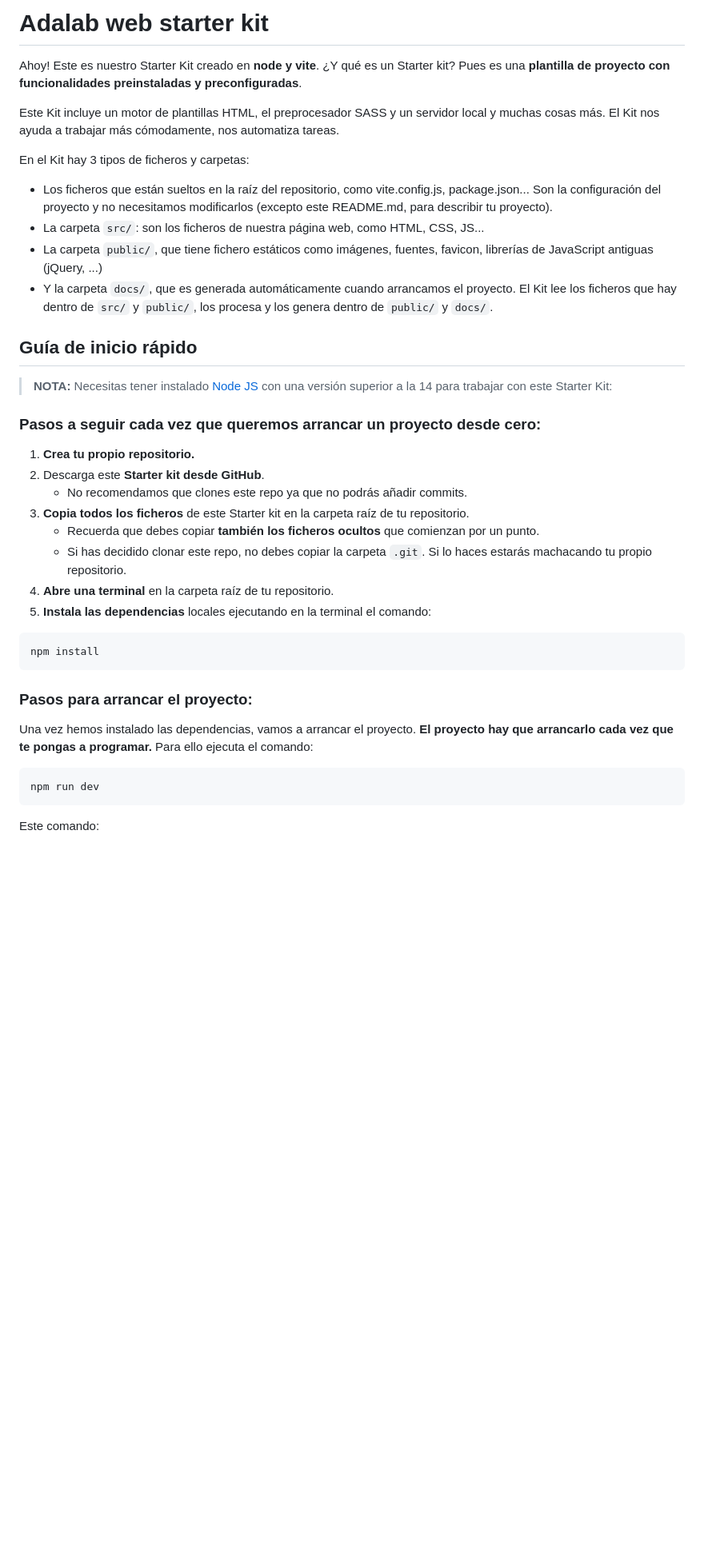
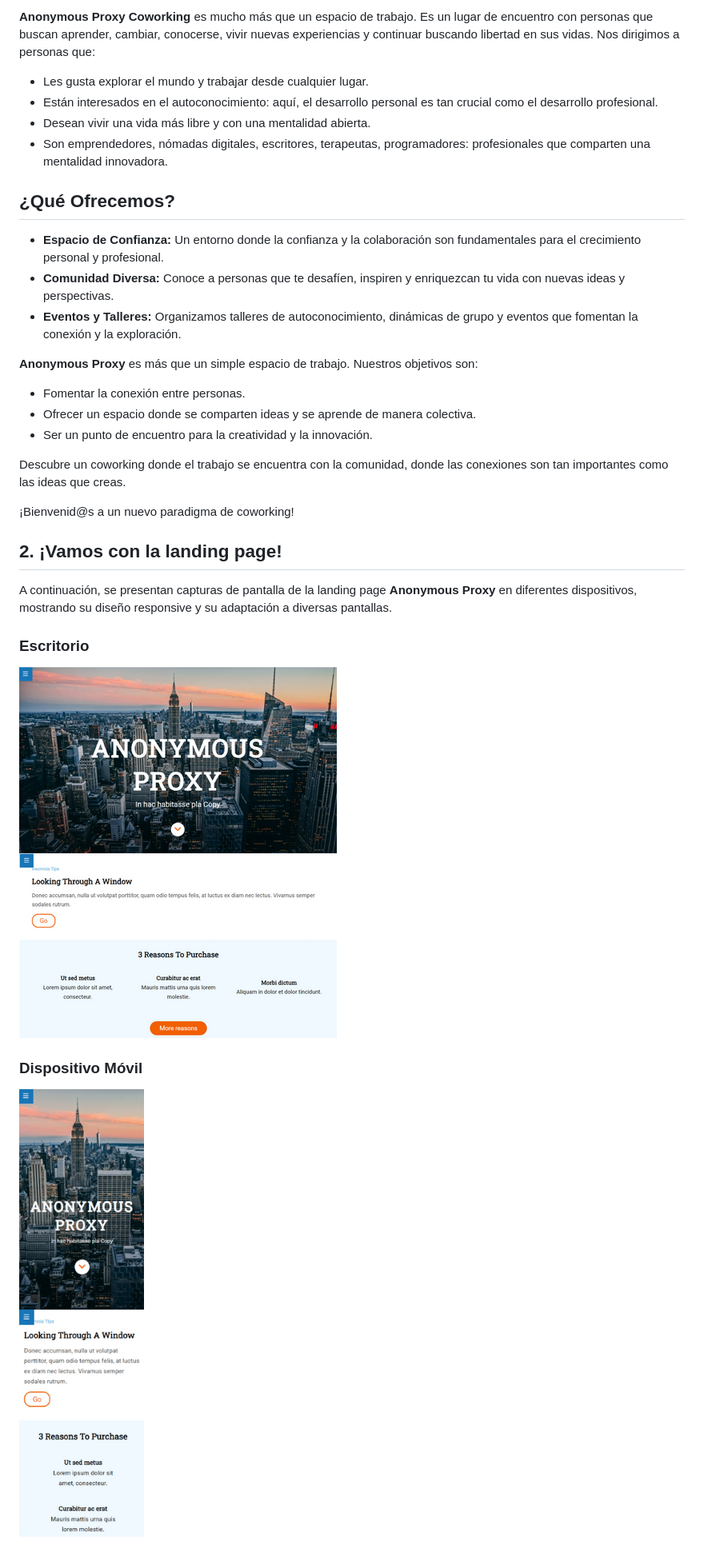
Before and after one commit to Adalab/modulo-1-evaluacion-final-Sara-Gavi, a Markdown page: README.md, the part around the change printed below. Shown: that part at 80% size. Drawn GitHub-style; pictures changed too: public/images/Desktop-Anonymous.png (added), public/images/Móvil-Anonymous.png (added); blank space fills up the shorter version.

````diff
--- a/README.md
+++ b/README.md
@@ -2,43 +2,36 @@
 
-# Adalab web starter kit
+**Anonymous Proxy Coworking** es mucho más que un espacio de trabajo. Es un lugar de encuentro con personas que buscan aprender, cambiar, conocerse, vivir nuevas experiencias y continuar buscando libertad en sus vidas. Nos dirigimos a personas que:
 
-Ahoy! Este es nuestro Starter Kit creado en **node y vite**. ¿Y qué es un Starter kit? Pues es una **plantilla de proyecto con funcionalidades preinstaladas y preconfiguradas**.
+- Les gusta explorar el mundo y trabajar desde cualquier lugar.
+- Están interesados en el autoconocimiento: aquí, el desarrollo personal es tan crucial como el desarrollo profesional.
+- Desean vivir una vida más libre y con una mentalidad abierta.
+- Son emprendedores, nómadas digitales, escritores, terapeutas, programadores: profesionales que comparten una mentalidad innovadora.
 
-Este Kit incluye un motor de plantillas HTML, el preprocesador SASS y un servidor local y muchas cosas más. El Kit nos ayuda a trabajar más cómodamente, nos automatiza tareas.
+## ¿Qué Ofrecemos?
 
-En el Kit hay 3 tipos de ficheros y carpetas:
+- **Espacio de Confianza:** Un entorno donde la confianza y la colaboración son fundamentales para el crecimiento personal y profesional.
+- **Comunidad Diversa:** Conoce a personas que te desafíen, inspiren y enriquezcan tu vida con nuevas ideas y perspectivas.
+- **Eventos y Talleres:** Organizamos talleres de autoconocimiento, dinámicas de grupo y eventos que fomentan la conexión y la exploración.
 
-- Los ficheros que están sueltos en la raíz del repositorio, como vite.config.js, package.json... Son la configuración del proyecto y no necesitamos modificarlos (excepto este README.md, para describir tu proyecto).
-- La carpeta `src/`: son los ficheros de nuestra página web, como HTML, CSS, JS...
-- La carpeta `public/`, que tiene fichero estáticos como imágenes, fuentes, favicon, librerías de JavaScript antiguas (jQuery, ...)
-- Y la carpeta `docs/`, que es generada automáticamente cuando arrancamos el proyecto. El Kit lee los ficheros que hay dentro de `src/` y `public/`, los procesa y los genera dentro de `public/` y `docs/`.
+**Anonymous Proxy** es más que un simple espacio de trabajo. Nuestros objetivos son:
 
-## Guía de inicio rápido
+- Fomentar la conexión entre personas.
+- Ofrecer un espacio donde se comparten ideas y se aprende de manera colectiva.
+- Ser un punto de encuentro para la creatividad y la innovación.
 
-> **NOTA:** Necesitas tener instalado [Node JS](https://nodejs.org/) con una versión superior a la 14 para trabajar con este Starter Kit:
+Descubre un coworking donde el trabajo se encuentra con la comunidad, donde las conexiones son tan importantes como las ideas que creas.
 
-### Pasos a seguir cada vez que queremos arrancar un proyecto desde cero:
+¡Bienvenid@s a un nuevo paradigma de coworking!
 
-1. **Crea tu propio repositorio.**
-1. Descarga este **Starter kit desde GitHub**.
-   - No recomendamos que clones este repo ya que no podrás añadir commits.
-1. **Copia todos los ficheros** de este Starter kit en la carpeta raíz de tu repositorio.
-   - Recuerda que debes copiar **también los ficheros ocultos** que comienzan por un punto.
-   - Si has decidido clonar este repo, no debes copiar la carpeta `.git`. Si lo haces estarás machacando tu propio repositorio.
-1. **Abre una terminal** en la carpeta raíz de tu repositorio.
-1. **Instala las dependencias** locales ejecutando en la terminal el comando:
+## 2. ¡Vamos con la landing page!
 
-```bash
-npm install
-```
+A continuación, se presentan capturas de pantalla de la landing page **Anonymous Proxy** en diferentes dispositivos, mostrando su diseño responsive y su adaptación a diversas pantallas.
 
-### Pasos para arrancar el proyecto:
+### Escritorio
 
-Una vez hemos instalado las dependencias, vamos a arrancar el proyecto. **El proyecto hay que arrancarlo cada vez que te pongas a programar.** Para ello ejecuta el comando:
+![Captura de Pantalla - Escritorio](./public/images/Desktop-Anonymous.png)
 
-```bash
-npm run dev
-```
+### Dispositivo Móvil
 
-Este comando:
+![Captura de Pantalla - Móvil](./public/images/Móvil-Anonymous.png)
 
````
Also changed, not shown: other parts of README.md (+33 -63 lines), 1 other file.
